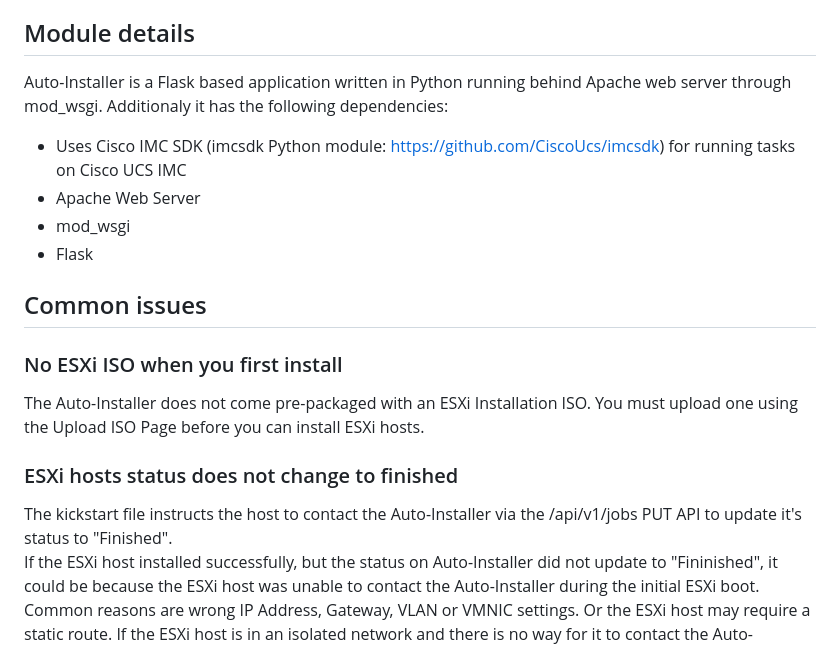
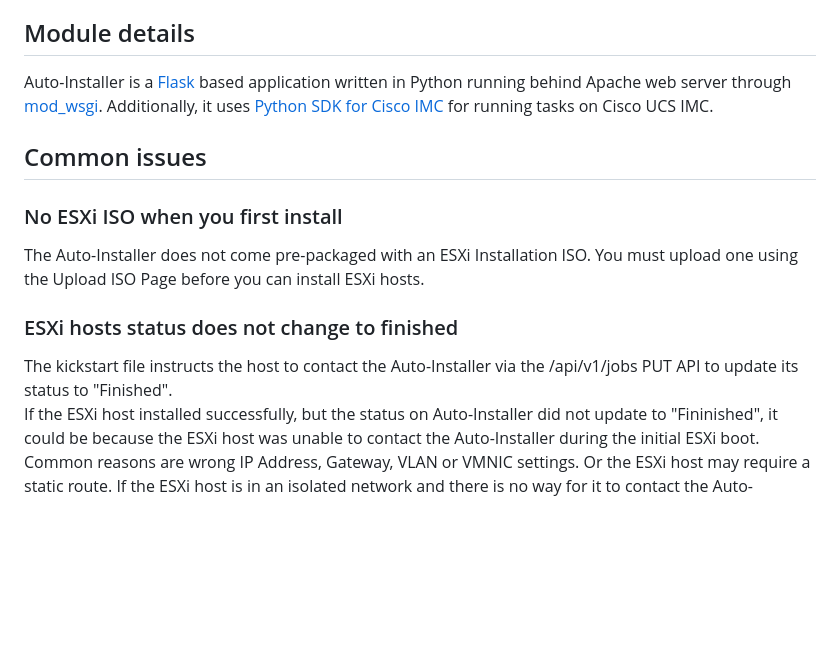
Before and after one commit to CiscoDevNet/esxi-auto-installer, a Markdown page: README.md, the part around one of its changes. GitHub-like rendering; blank space fills up the shorter version.

```diff
--- a/README.md
+++ b/README.md
@@ -114,19 +113,16 @@ All Auto-Installer configuration is stored in `config.py` file, where the follow
 
 ## Module details
 
-Auto-Installer is a Flask based application written in Python running behind Apache web server through mod_wsgi.
-Additionaly it has the following dependencies:
-- Uses Cisco IMC SDK (imcsdk Python module: https://github.com/CiscoUcs/imcsdk) for running tasks on Cisco UCS IMC
-- Apache Web Server
-- mod_wsgi
-- Flask
+Auto-Installer is a [Flask](https://flask.palletsprojects.com) based application written in Python running behind Apache web server through [mod_wsgi](https://pypi.org/project/mod-wsgi/).
+Additionally, it uses [Python SDK for Cisco IMC](https://github.com/CiscoUcs/imcsdk) for running tasks on Cisco UCS IMC.
 
 ## Common issues
 
 ### No ESXi ISO when you first install
 The Auto-Installer does not come pre-packaged with an ESXi Installation ISO. You must upload one using the Upload ISO Page before you can install ESXi hosts.
+
 ### ESXi hosts status does not change to finished
-The kickstart file instructs the host to contact the Auto-Installer via the /api/v1/jobs PUT API to update it's status to "Finished".\
+The kickstart file instructs the host to contact the Auto-Installer via the /api/v1/jobs PUT API to update its status to "Finished".\
 If the ESXi host installed successfully, but the status on Auto-Installer did not update to "Fininished", it could be because the ESXi host was unable to contact the Auto-Installer during the initial ESXi boot.\
 Common reasons are wrong IP Address, Gateway, VLAN or VMNIC settings. Or the ESXi host may require a static route.
 If the ESXi host is in an isolated network and there is no way for it to contact the Auto-Installer, then it cannot update the status to finished.
```
Also changed, not shown: other parts of README.md (+7 -8 lines), doc_images/api.png (added), doc_images/home.png (added), doc_images/status.png (added), doc_images/uploadiso.png (added).
